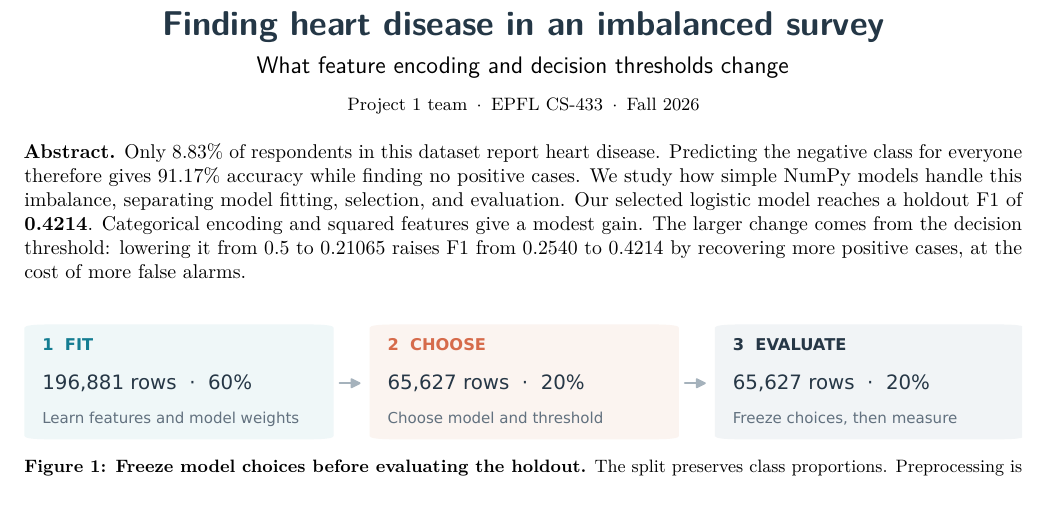
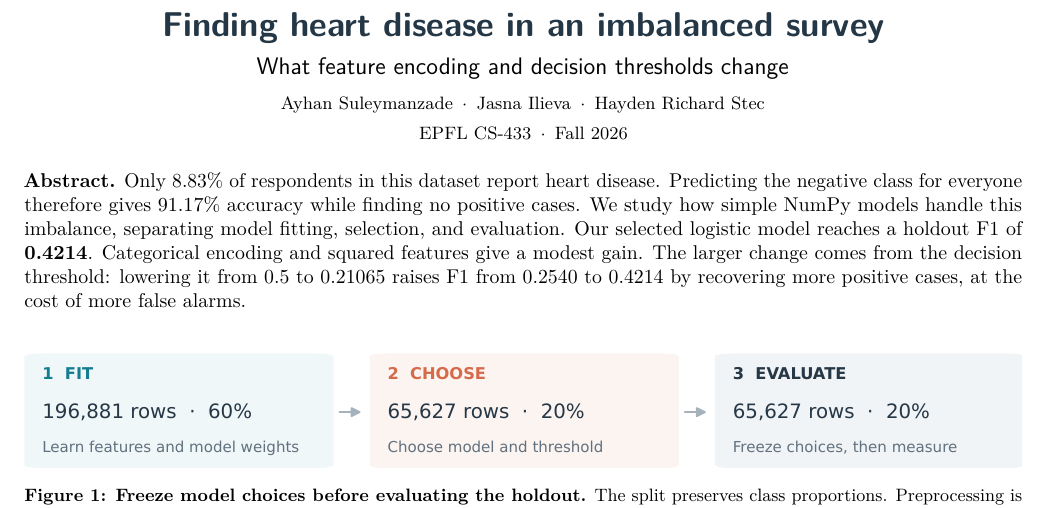
Before and after one commit to MisakiTaro0414/epfl-ml-project1-2026, a LaTeX document (report/report.tex): part of page 1 of 2, cut so that both start at the same text. Compiled offline with pdfLaTeX.

Commit message:
Add project team authors to report and README

```diff
--- a/report/report.tex
+++ b/report/report.tex
@@ -24,7 +24,9 @@
 \vspace{5pt}
 {\large\sffamily What feature encoding and decision thresholds change\par}
 \vspace{7pt}
-{\small Project 1 team\enspace $\cdot$\enspace EPFL CS-433\enspace $\cdot$\enspace Fall 2026}
+{\small Ayhan Suleymanzade\enspace $\cdot$\enspace Jasna Ilieva\enspace $\cdot$\enspace Hayden Richard Stec\par}
+\vspace{3pt}
+{\small EPFL CS-433\enspace $\cdot$\enspace Fall 2026}
 \end{center}
 \vspace{2pt}
 \noindent\textbf{Abstract.}
```
Also changed, not shown: report/report_template.tex (+3 -1 lines), README.md, report/report.pdf.
